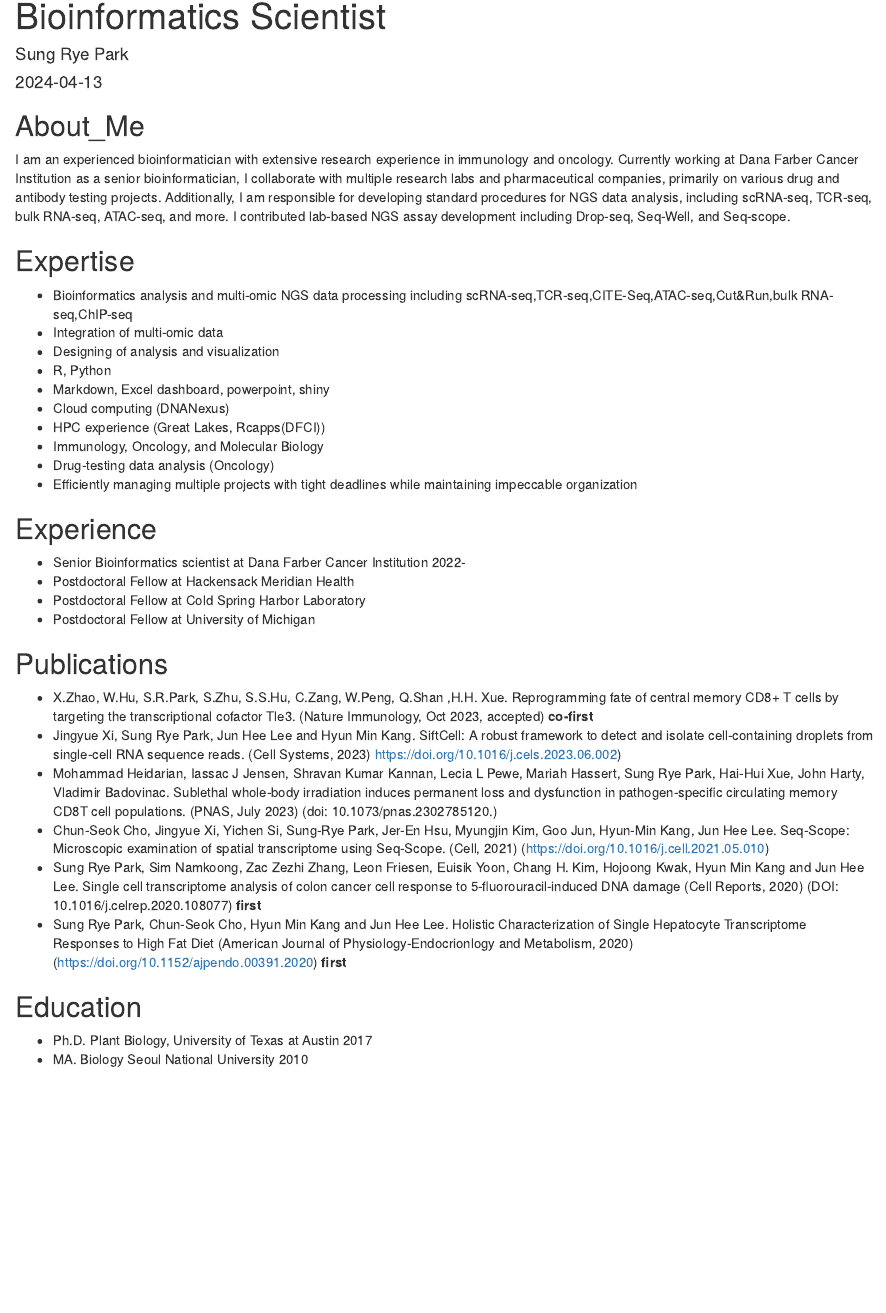
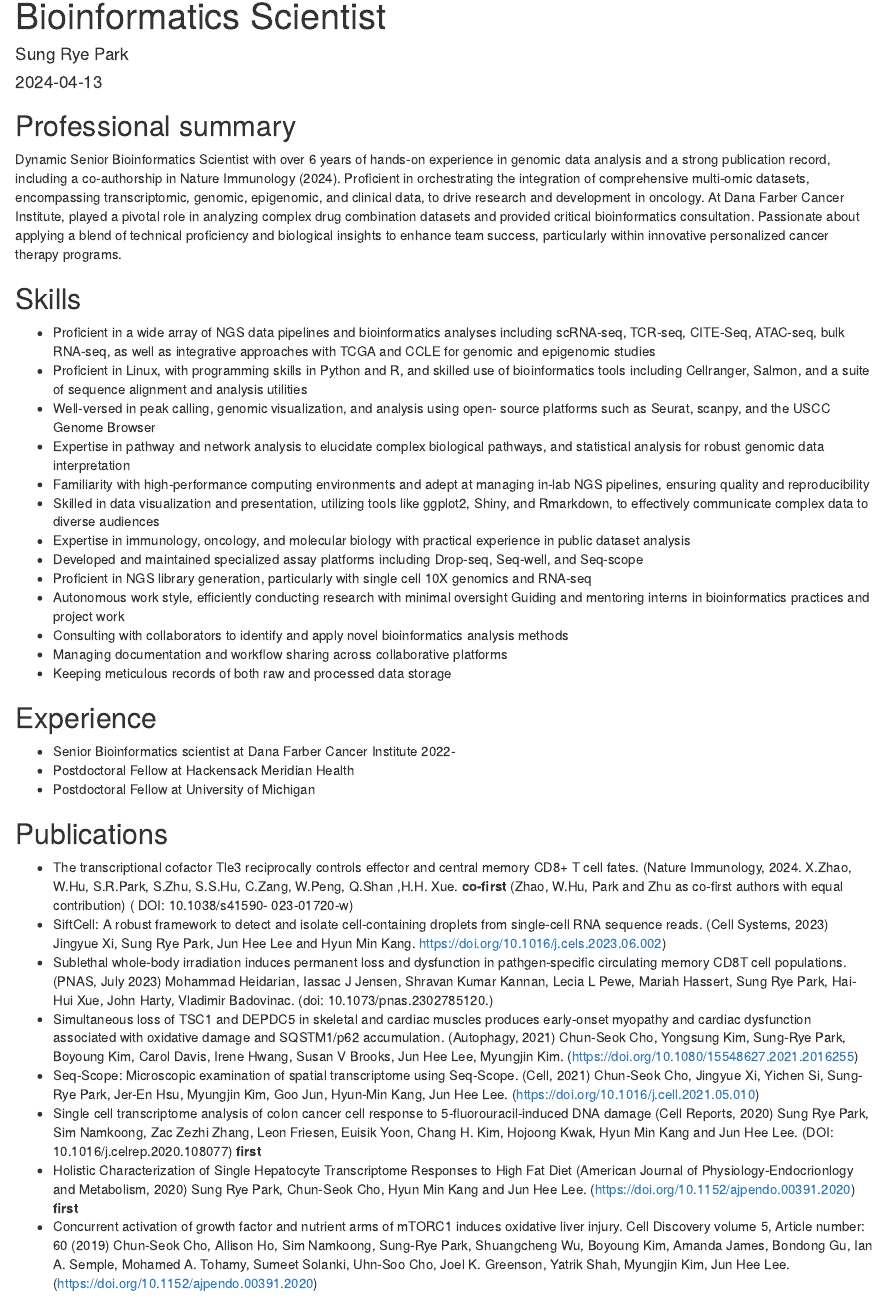
Before and after one commit to Sung2021/sung2021.github.io, an R Markdown document (index.Rmd): the page in a window 1100 px wide, from its top. The pictures show the output file index.html that the author committed with the source, opened offline.

Commit message:
Migrate files from Sung2021/sung

````diff
--- a/index.Rmd
+++ b/index.Rmd
@@ -10,36 +10,42 @@ output: html_document
 knitr::opts_chunk$set(echo = TRUE)
 ```
 
-## About_Me
-I am an experienced bioinformatician with extensive research experience in immunology and oncology. Currently working at Dana Farber Cancer Institution as a senior bioinformatician, I collaborate with multiple research labs and pharmaceutical companies, primarily on various drug and antibody testing projects. Additionally, I am responsible for developing standard procedures for NGS data analysis, including scRNA-seq, TCR-seq, bulk RNA-seq, ATAC-seq, and more. I contributed lab-based NGS assay development including Drop-seq, Seq-Well, and Seq-scope.
+## Professional summary
+Dynamic Senior Bioinformatics Scientist with over 6 years of hands-on experience in genomic data analysis and a strong publication record, including a co-authorship in Nature Immunology (2024). Proficient in orchestrating the integration of comprehensive multi-omic datasets, encompassing transcriptomic, genomic, epigenomic, and clinical data, to drive research and development in oncology. At Dana Farber Cancer Institute, played a pivotal role in analyzing complex drug combination datasets and provided critical bioinformatics consultation. Passionate about applying a blend of technical proficiency and biological insights to enhance team success, particularly within innovative personalized cancer therapy programs.
 
-## Expertise
-* Bioinformatics analysis and multi-omic NGS data processing including scRNA-seq,TCR-seq,CITE-Seq,ATAC-seq,Cut&Run,bulk RNA-seq,ChIP-seq
-* Integration of multi-omic data
-* Designing of analysis and visualization
-* R, Python
-* Markdown, Excel dashboard, powerpoint, shiny
-* Cloud computing (DNANexus)
-* HPC experience (Great Lakes, Rcapps(DFCI))
-* Immunology, Oncology, and Molecular Biology
-* Drug-testing data analysis (Oncology)
-* Efficiently managing multiple projects with tight deadlines while maintaining impeccable organization
+## Skills
+* Proficient in a wide array of NGS data pipelines and bioinformatics analyses including scRNA-seq, TCR-seq, CITE-Seq, ATAC-seq, bulk RNA-seq, as well as integrative approaches with TCGA and CCLE for genomic and epigenomic studies
+* Proficient in Linux, with programming skills in Python and R, and skilled use of bioinformatics tools including Cellranger, Salmon, and a suite of sequence alignment and analysis utilities
+* Well-versed in peak calling, genomic visualization, and analysis using open- source platforms such as Seurat, scanpy, and the USCC Genome Browser
+* Expertise in pathway and network analysis to elucidate complex biological pathways, and statistical analysis for robust genomic data interpretation
+* Familiarity with high-performance computing environments and adept at managing in-lab NGS pipelines, ensuring quality and reproducibility
+* Skilled in data visualization and presentation, utilizing tools like ggplot2, Shiny, and Rmarkdown, to effectively communicate complex data to diverse audiences
+* Expertise in immunology, oncology, and molecular biology with practical experience in public dataset analysis
+* Developed and maintained specialized assay platforms including Drop-seq, Seq-well, and Seq-scope
+* Proficient in NGS library generation, particularly with single cell 10X genomics and RNA-seq
+* Autonomous work style, efficiently conducting research with minimal oversight
+Guiding and mentoring interns in bioinformatics practices and project work
+* Consulting with collaborators to identify and apply novel bioinformatics analysis methods
+* Managing documentation and workflow sharing across collaborative platforms
+* Keeping meticulous records of both raw and processed data storage
+
+
 
 ## Experience
-* Senior Bioinformatics scientist at Dana Farber Cancer Institution 2022-
+* Senior Bioinformatics scientist at Dana Farber Cancer Institute 2022-
 * Postdoctoral Fellow at Hackensack Meridian Health
-* Postdoctoral Fellow at Cold Spring Harbor Laboratory
 * Postdoctoral Fellow at University of Michigan
 
 ## Publications
-* X.Zhao, W.Hu, S.R.Park, S.Zhu, S.S.Hu, C.Zang, W.Peng, Q.Shan ,H.H. Xue. Reprogramming fate of central memory CD8+ T cells by targeting the transcriptional cofactor Tle3. (Nature Immunology, Oct 2023, accepted) **co-first**
-* Jingyue Xi, Sung Rye Park, Jun Hee Lee and Hyun Min Kang. SiftCell: A robust framework to detect and isolate cell-containing droplets from single-cell RNA sequence reads. (Cell Systems, 2023) https://doi.org/10.1016/j.cels.2023.06.002)
-* Mohammad Heidarian, Iassac J Jensen, Shravan Kumar Kannan, Lecia L Pewe, Mariah Hassert, Sung Rye Park, Hai-Hui Xue, John Harty, Vladimir Badovinac. Sublethal whole-body irradiation induces permanent loss and dysfunction in pathogen-specific circulating memory CD8T cell populations. (PNAS, July 2023) (doi: 10.1073/pnas.2302785120.)
-* Chun-Seok Cho, Jingyue Xi, Yichen Si, Sung-Rye Park, Jer-En Hsu, Myungjin Kim, Goo Jun, Hyun-Min Kang, Jun Hee Lee. Seq-Scope: Microscopic examination of spatial transcriptome using Seq-Scope. (Cell, 2021) (https://doi.org/10.1016/j.cell.2021.05.010)
-* Sung Rye Park, Sim Namkoong, Zac Zezhi Zhang, Leon Friesen, Euisik Yoon, Chang H. Kim, Hojoong Kwak, Hyun Min Kang and Jun Hee Lee. Single cell transcriptome analysis of colon cancer cell response to 5-fluorouracil-induced DNA damage (Cell Reports, 2020) (DOI: 10.1016/j.celrep.2020.108077)
-**first**
-* Sung Rye Park, Chun-Seok Cho, Hyun Min Kang and Jun Hee Lee. Holistic Characterization of Single Hepatocyte Transcriptome Responses to High Fat Diet (American Journal of Physiology-Endocrionlogy and Metabolism, 2020) (https://doi.org/10.1152/ajpendo.00391.2020)
-**first**
+* The transcriptional cofactor Tle3 reciprocally controls effector and central memory CD8+ T cell fates. (Nature Immunology, 2024. X.Zhao, W.Hu, S.R.Park, S.Zhu, S.S.Hu, C.Zang, W.Peng, Q.Shan ,H.H. Xue. **co-first** (Zhao, W.Hu, Park and Zhu as co-first authors with equal contribution) ( DOI: 10.1038/s41590- 023-01720-w)
+* SiftCell: A robust framework to detect and isolate cell-containing droplets from single-cell RNA sequence reads. (Cell Systems, 2023) Jingyue Xi, Sung Rye Park, Jun Hee Lee and Hyun Min Kang. https://doi.org/10.1016/j.cels.2023.06.002)
+* Sublethal whole-body irradiation induces permanent loss and dysfunction in pathgen-specific circulating memory CD8T cell populations. (PNAS, July 2023) Mohammad Heidarian, Iassac J Jensen, Shravan Kumar Kannan, Lecia L Pewe, Mariah Hassert, Sung Rye Park, Hai-Hui Xue, John Harty, Vladimir Badovinac. (doi: 10.1073/pnas.2302785120.)
+* Simultaneous loss of TSC1 and DEPDC5 in skeletal and cardiac muscles produces early-onset myopathy and cardiac dysfunction associated with oxidative damage and SQSTM1/p62 accumulation. (Autophagy, 2021) Chun-Seok Cho, Yongsung Kim, Sung-Rye Park, Boyoung Kim, Carol Davis, Irene Hwang, Susan V Brooks, Jun Hee Lee, Myungjin Kim. (https://doi.org/10.1080/15548627.2021.2016255)
+* Seq-Scope: Microscopic examination of spatial transcriptome using Seq-Scope. (Cell, 2021) Chun-Seok Cho, Jingyue Xi, Yichen Si, Sung-Rye Park, Jer-En Hsu, Myungjin Kim, Goo Jun, Hyun-Min Kang, Jun Hee Lee. (https://doi.org/10.1016/j.cell.2021.05.010)
+* Single cell transcriptome analysis of colon cancer cell response to 5-fluorouracil-induced DNA damage (Cell Reports, 2020) Sung Rye Park, Sim Namkoong, Zac Zezhi Zhang, Leon Friesen, Euisik Yoon, Chang H. Kim, Hojoong Kwak, Hyun Min Kang and Jun Hee Lee. (DOI: 10.1016/j.celrep.2020.108077)  **first**
+* Holistic Characterization of Single Hepatocyte Transcriptome Responses to High Fat Diet (American Journal of Physiology-Endocrionlogy and Metabolism, 2020) Sung Rye Park, Chun-Seok Cho, Hyun Min Kang and Jun Hee Lee. (https://doi.org/10.1152/ajpendo.00391.2020)  **first**
+* Concurrent activation of growth factor and nutrient arms of mTORC1 induces oxidative liver injury. Cell Discovery volume 5, Article number: 60 (2019) Chun-Seok Cho, Allison Ho, Sim Namkoong, Sung-Rye Park, Shuangcheng Wu, Boyoung Kim, Amanda James, Bondong Gu, Ian A. Semple, Mohamed A. Tohamy, Sumeet Solanki, Uhn-Soo Cho, Joel K. Greenson, Yatrik Shah, Myungjin Kim, Jun Hee Lee. (https://doi.org/10.1152/ajpendo.00391.2020)
+
 
 
 ## Education
````
Also changed, not shown: index.html.
